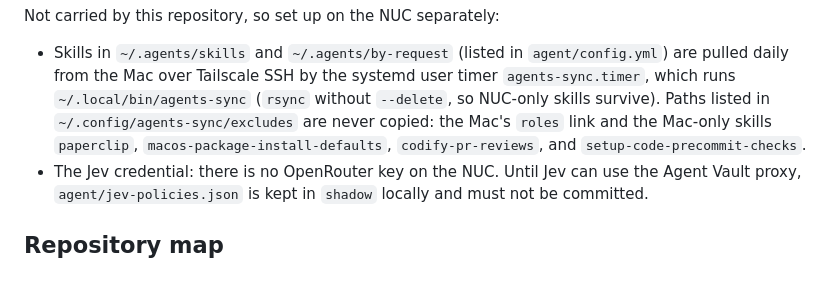
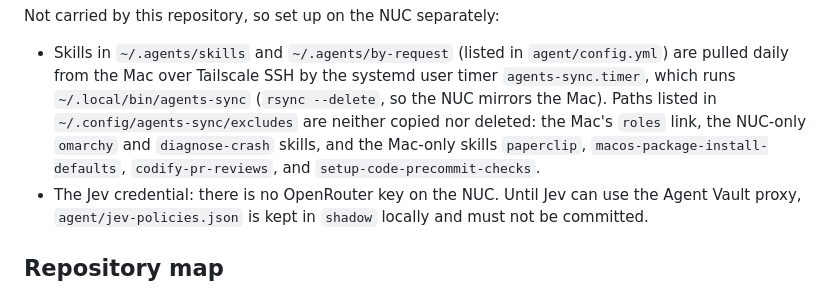
Before and after one commit to adam-jackson-cf/oh-mi-pi-config, a Markdown page: readme.md, the part around the change. Drawn GitHub-style.

Commit message:
nuc-config: agents-sync mirrors the Mac

```diff
--- a/readme.md
+++ b/readme.md
@@ -80,9 +80,10 @@ Not carried by this repository, so set up on the NUC separately:
 - Skills in `~/.agents/skills` and `~/.agents/by-request` (listed in
   `agent/config.yml`) are pulled daily from the Mac over Tailscale SSH by the
   systemd user timer `agents-sync.timer`, which runs `~/.local/bin/agents-sync`
-  (`rsync` without `--delete`, so NUC-only skills survive). Paths listed in
-  `~/.config/agents-sync/excludes` are never copied: the Mac's `roles` link and
-  the Mac-only skills `paperclip`, `macos-package-install-defaults`,
+  (`rsync --delete`, so the NUC mirrors the Mac). Paths listed in
+  `~/.config/agents-sync/excludes` are neither copied nor deleted: the Mac's
+  `roles` link, the NUC-only `omarchy` and `diagnose-crash` skills, and the
+  Mac-only skills `paperclip`, `macos-package-install-defaults`,
   `codify-pr-reviews`, and `setup-code-precommit-checks`.
 - The Jev credential: there is no OpenRouter key on the NUC. Until Jev can use
   the Agent Vault proxy, `agent/jev-policies.json` is kept in `shadow` locally
```
